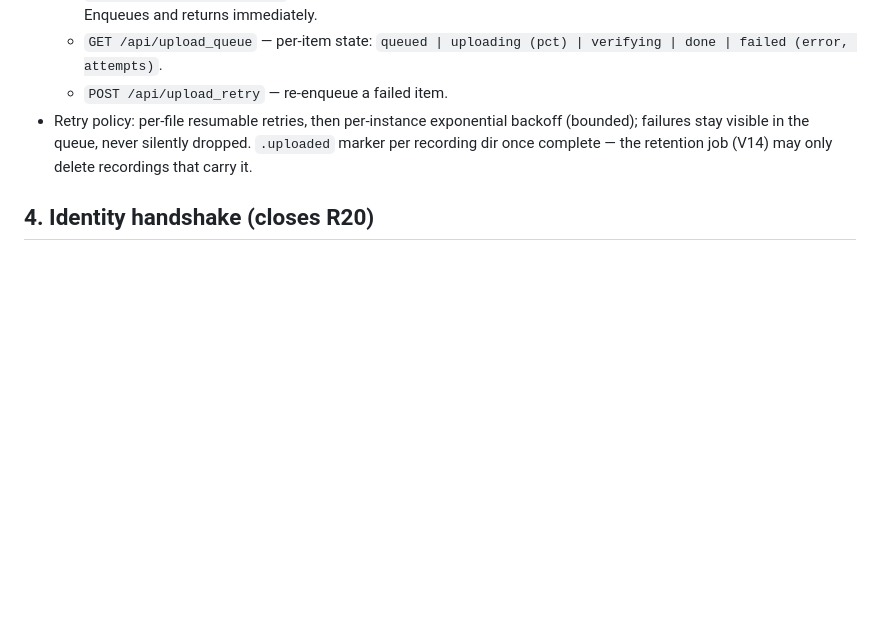
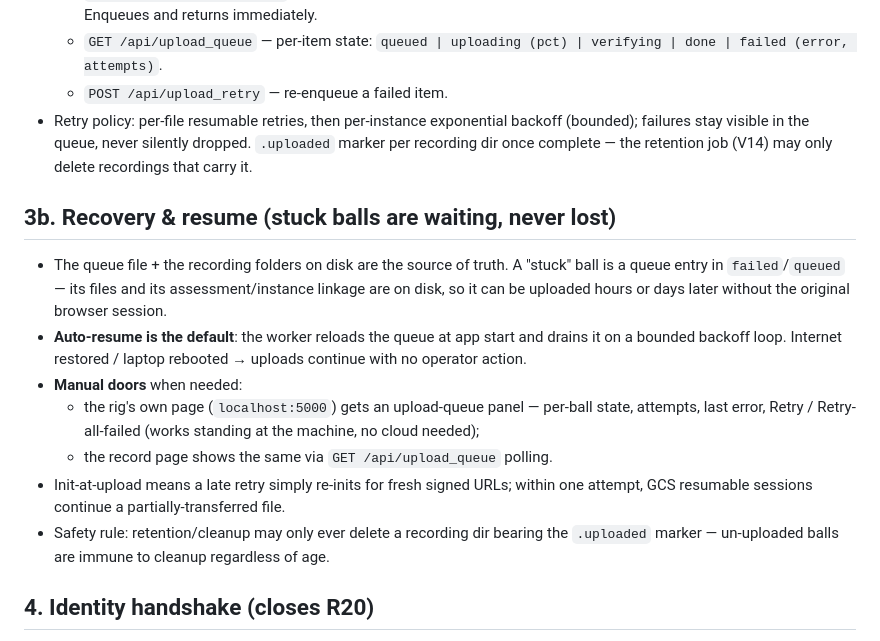
Before and after one commit to Shinobi-Tech-Labs-Private-Limited/forgeon-streamer, a Markdown page: docs/direct-upload-design.md, the part around the change. Drawn GitHub-style; blank space fills up the shorter version.

Commit message:
docs(design): explicit recovery/resume semantics for stuck uploads
Co-Authored-By: Claude Fable 5 <noreply@anthropic.com>

```diff
--- a/docs/direct-upload-design.md
+++ b/docs/direct-upload-design.md
@@ -79,6 +79,23 @@ In `app35_cam_sole.py`:
   failures stay visible in the queue, never silently dropped. `.uploaded` marker per recording
   dir once complete — the retention job (V14) may only delete recordings that carry it.
 
+## 3b. Recovery & resume (stuck balls are waiting, never lost)
+
+- The queue file + the recording folders on disk are the source of truth. A "stuck" ball is a
+  queue entry in `failed`/`queued` — its files and its assessment/instance linkage are on disk,
+  so it can be uploaded hours or days later without the original browser session.
+- **Auto-resume is the default**: the worker reloads the queue at app start and drains it on a
+  bounded backoff loop. Internet restored / laptop rebooted → uploads continue with no operator
+  action.
+- **Manual doors** when needed:
+  - the rig's own page (`localhost:5000`) gets an upload-queue panel — per-ball state, attempts,
+    last error, Retry / Retry-all-failed (works standing at the machine, no cloud needed);
+  - the record page shows the same via `GET /api/upload_queue` polling.
+- Init-at-upload means a late retry simply re-inits for fresh signed URLs; within one attempt,
+  GCS resumable sessions continue a partially-transferred file.
+- Safety rule: retention/cleanup may only ever delete a recording dir bearing the `.uploaded`
+  marker — un-uploaded balls are immune to cleanup regardless of age.
+
 ## 4. Identity handshake (closes R20)
 
 The record page passes `assessment_id`, `athlete_id`, `instance_no` to the rig at
```
